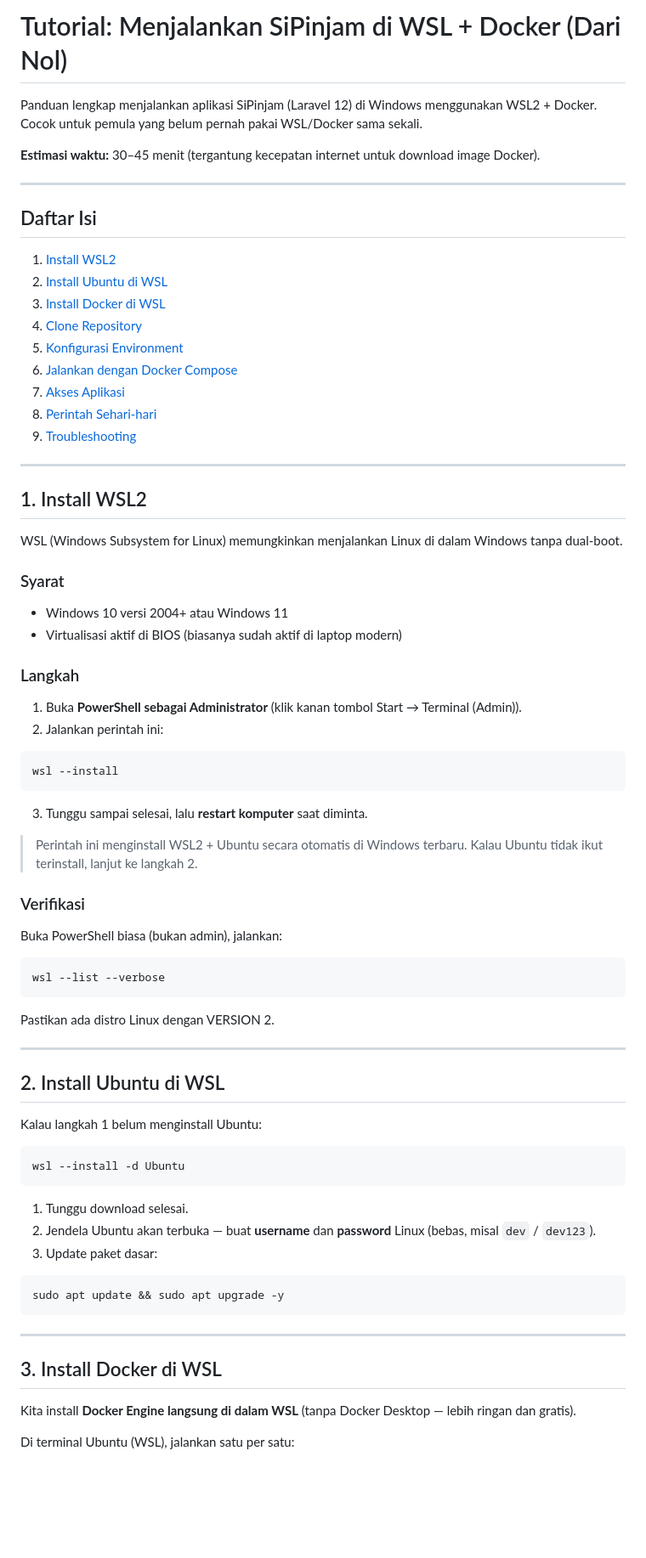
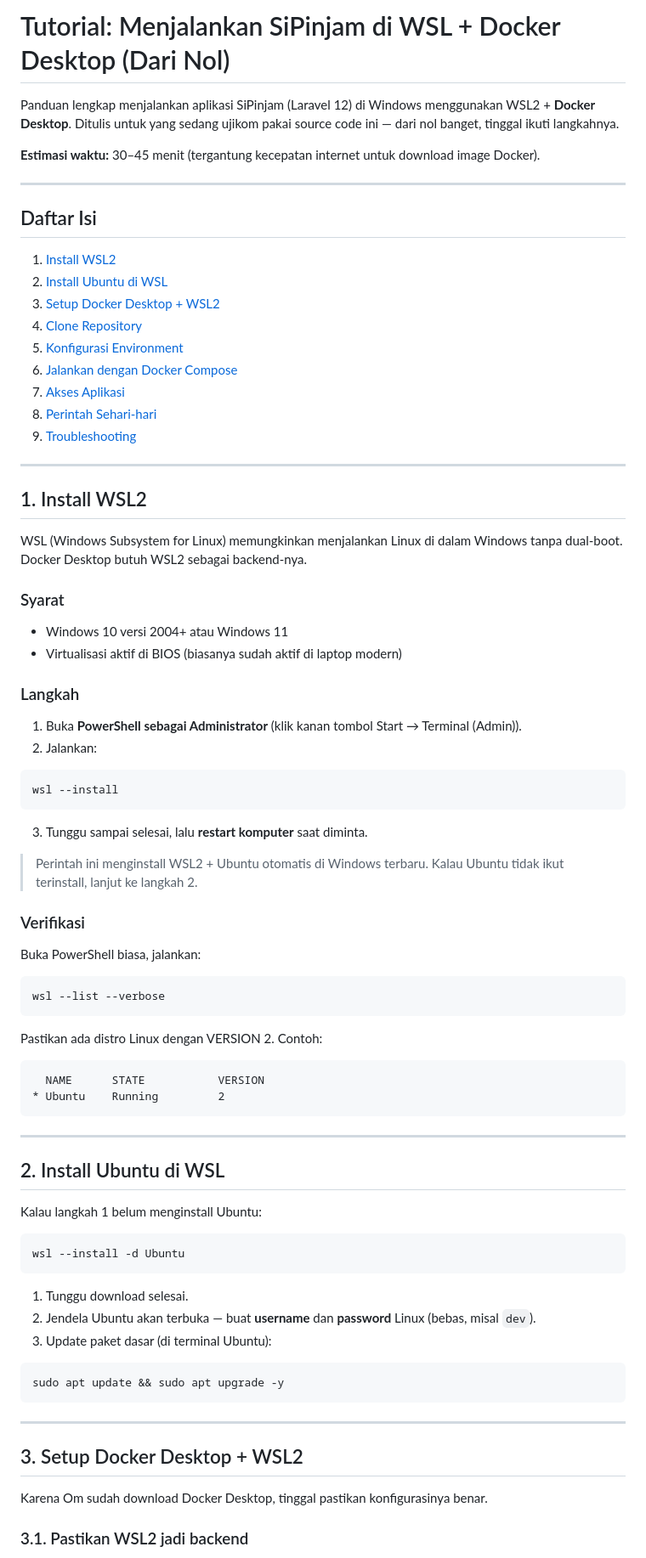
Before and after one commit to OmmniDevv/api-ujikom, a Markdown page: TUTORIAL-WSL-DOCKER.md, the part around one of its changes. Shown at 85% size. GitHub-like rendering; blank space fills up the shorter version.

````diff
--- a/TUTORIAL-WSL-DOCKER.md
+++ b/TUTORIAL-WSL-DOCKER.md
@@ -1,6 +1,6 @@
-# Tutorial: Menjalankan SiPinjam di WSL + Docker (Dari Nol)
+# Tutorial: Menjalankan SiPinjam di WSL + Docker Desktop (Dari Nol)
 
-Panduan lengkap menjalankan aplikasi SiPinjam (Laravel 12) di Windows menggunakan WSL2 + Docker. Cocok untuk pemula yang belum pernah pakai WSL/Docker sama sekali.
+Panduan lengkap menjalankan aplikasi SiPinjam (Laravel 12) di Windows menggunakan WSL2 + **Docker Desktop**. Ditulis untuk yang sedang ujikom pakai source code ini — dari nol banget, tinggal ikuti langkahnya.
 
 **Estimasi waktu:** 30–45 menit (tergantung kecepatan internet untuk download image Docker).
 
@@ -10,7 +10,7 @@ Panduan lengkap menjalankan aplikasi SiPinjam (Laravel 12) di Windows menggunaka
 
 1. [Install WSL2](#1-install-wsl2)
 2. [Install Ubuntu di WSL](#2-install-ubuntu-di-wsl)
-3. [Install Docker di WSL](#3-install-docker-di-wsl)
+3. [Setup Docker Desktop + WSL2](#3-setup-docker-desktop--wsl2)
 4. [Clone Repository](#4-clone-repository)
 5. [Konfigurasi Environment](#5-konfigurasi-environment)
 6. [Jalankan dengan Docker Compose](#6-jalankan-dengan-docker-compose)
@@ -22,7 +22,7 @@ Panduan lengkap menjalankan aplikasi SiPinjam (Laravel 12) di Windows menggunaka
 
 ## 1. Install WSL2
 
-WSL (Windows Subsystem for Linux) memungkinkan menjalankan Linux di dalam Windows tanpa dual-boot.
+WSL (Windows Subsystem for Linux) memungkinkan menjalankan Linux di dalam Windows tanpa dual-boot. Docker Desktop butuh WSL2 sebagai backend-nya.
 
 ### Syarat
 
@@ -32,7 +32,7 @@ WSL (Windows Subsystem for Linux) memungkinkan menjalankan Linux di dalam Window
 ### Langkah
 
 1. Buka **PowerShell sebagai Administrator** (klik kanan tombol Start → Terminal (Admin)).
-2. Jalankan perintah ini:
+2. Jalankan:
 
 ```powershell
 wsl --install
@@ -40,17 +40,22 @@ wsl --install
 
 3. Tunggu sampai selesai, lalu **restart komputer** saat diminta.
 
-> Perintah ini menginstall WSL2 + Ubuntu secara otomatis di Windows terbaru. Kalau Ubuntu tidak ikut terinstall, lanjut ke langkah 2.
+> Perintah ini menginstall WSL2 + Ubuntu otomatis di Windows terbaru. Kalau Ubuntu tidak ikut terinstall, lanjut ke langkah 2.
 
 ### Verifikasi
 
-Buka PowerShell biasa (bukan admin), jalankan:
+Buka PowerShell biasa, jalankan:
 
 ```powershell
 wsl --list --verbose
 ```
 
-Pastikan ada distro Linux dengan VERSION 2.
+Pastikan ada distro Linux dengan VERSION 2. Contoh:
+
+```
+  NAME      STATE           VERSION
+* Ubuntu    Running         2
+```
 
 ---
 
@@ -63,8 +68,8 @@ wsl --install -d Ubuntu
 ```
 
 1. Tunggu download selesai.
-2. Jendela Ubuntu akan terbuka — buat **username** dan **password** Linux (bebas, misal `dev` / `dev123`).
-3. Update paket dasar:
+2. Jendela Ubuntu akan terbuka — buat **username** dan **password** Linux (bebas, misal `dev`).
+3. Update paket dasar (di terminal Ubuntu):
 
 ```bash
 sudo apt update && sudo apt upgrade -y
@@ -72,9 +77,9 @@ sudo apt update && sudo apt upgrade -y
 
 ---
 
-## 3. Install Docker di WSL
+## 3. Setup Docker Desktop + WSL2
 
-Kita install **Docker Engine langsung di dalam WSL** (tanpa Docker Desktop — lebih ringan dan gratis).
+Karena Om sudah download Docker Desktop, tinggal pastikan konfigurasinya benar.
 
-Di terminal Ubuntu (WSL), jalankan satu per satu:
+### 3.1. Pastikan WSL2 jadi backend
 
````
Also changed, not shown: other parts of TUTORIAL-WSL-DOCKER.md (+123 -87 lines).
